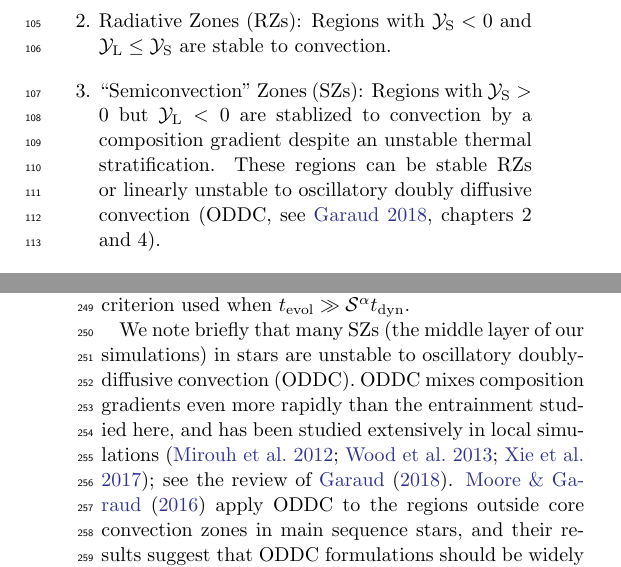
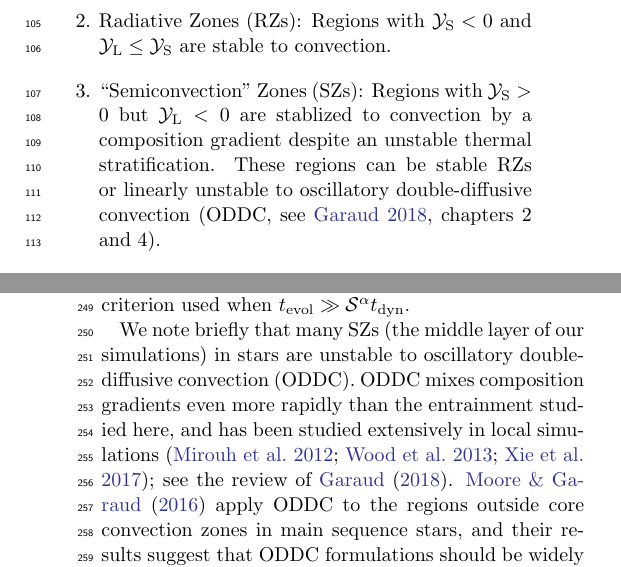
Before and after one commit to evanhanders/schwarzschild_or_ledoux, a LaTeX paper (manuscript/ms.tex, which reads manuscript/conclusions.tex, manuscript/theory.tex): two parts of the columns of pages 2 and 5 of 7, joined at a grey line, cut so that both start at the same text. Compiled offline with pdfLaTeX.

Commit message:
Extremely minor edits to ODDC stuff and a minus sign

```diff
--- a/manuscript/conclusions.tex
+++ b/manuscript/conclusions.tex
@@ -11,7 +11,7 @@ These 3D dynamics support the claim that ``logically consistent'' implementation
 Modern algorithms like the MESA software instrument's ``convective pre-mixing'' \citep[CPM,][]{mesa5} should agree with our results.
 The results of 1D stellar evolution calculations should not depend on the choice of stability criterion used when $t_{\rm{evol}} \gg \mS^{\alpha} t_{\rm{dyn}}$.
 
-We note briefly that many SZs (the middle layer of our simulations) in stars are unstable to oscillatory doubly-diffusive convection (ODDC).
+We note briefly that many SZs (the middle layer of our simulations) in stars are unstable to oscillatory double-diffusive convection (ODDC).
 ODDC mixes composition gradients even more rapidly than the entrainment studied here, and has been studied extensively in local simulations \citep{mirouh_etal_2012, wood_etal_2013, xie_etal_2017}; see the review of \citet{garaud_2018}.
 \citet{moore_garaud_2016} apply ODDC to the regions outside core convection zones in main sequence stars, and their results suggest that ODDC formulations should be widely included in stellar models.
 
--- a/manuscript/theory.tex
+++ b/manuscript/theory.tex
@@ -20,7 +20,7 @@ The various stability regimes which can occur in stars are described in section
     \item Convection Zones (CZs): Regions with $\yS > 0$ and $\yL \geq \yS$ are convectively unstable.
     \item Radiative Zones (RZs): Regions with $\yS < 0$ and $\yL \leq \yS$ are stable to convection.
     \item ``Semiconvection'' Zones (SZs): Regions with $\yS > 0$ but $\yL < 0$ are stablized to convection by a composition gradient despite an unstable thermal stratification.
-        These regions can be stable RZs or linearly unstable to oscillatory doubly diffusive convection \citep[ODDC, see][chapters 2 and 4]{garaud_2018}.
+        These regions can be stable RZs or linearly unstable to oscillatory double-diffusive convection \citep[ODDC, see][chapters 2 and 4]{garaud_2018}.
     \item ``Thermohaline'' Zones: Regions with $\yS < 0$ and $\yL > \yS$ are thermally stable to convection despite an unstable composition gradient.
         These regions can be stable RZs or linearly unstable to thermohaline mixing \citep[see][chapters 2 and 3]{garaud_2018}.
 \end{enumerate}
```
Also changed, not shown: manuscript/appendix_model.tex (+1 -1 lines).
